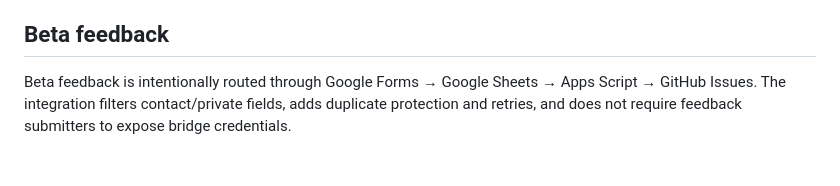
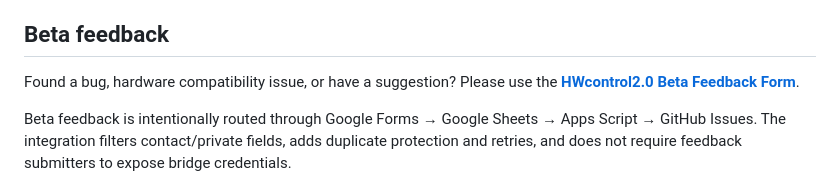
Before and after one commit to lordkeremello45/HWcontrol2.0, a Markdown page: README.md, the part around the change. Rendered like a GitHub page; blank space fills up the shorter version.

Commit message:
docs: add beta feedback form to README

```diff
--- a/README.md
+++ b/README.md
@@ -85,6 +85,8 @@ For contributors:
 
 ## Beta feedback
 
+Found a bug, hardware compatibility issue, or have a suggestion? Please use the **[HWcontrol2.0 Beta Feedback Form](https://docs.google.com/forms/d/e/1FAIpQLSdxSKZIdg6terWsT_k8hbv8yhM-AAx6Begr2wV4JuarU3y9Rw/viewform?usp=dialog)**.
+
 Beta feedback is intentionally routed through Google Forms → Google Sheets → Apps Script → GitHub Issues. The integration filters contact/private fields, adds duplicate protection and retries, and does not require feedback submitters to expose bridge credentials.
 
 - [Beta feedback integration setup](integrations/google-feedback/README.md)
```
